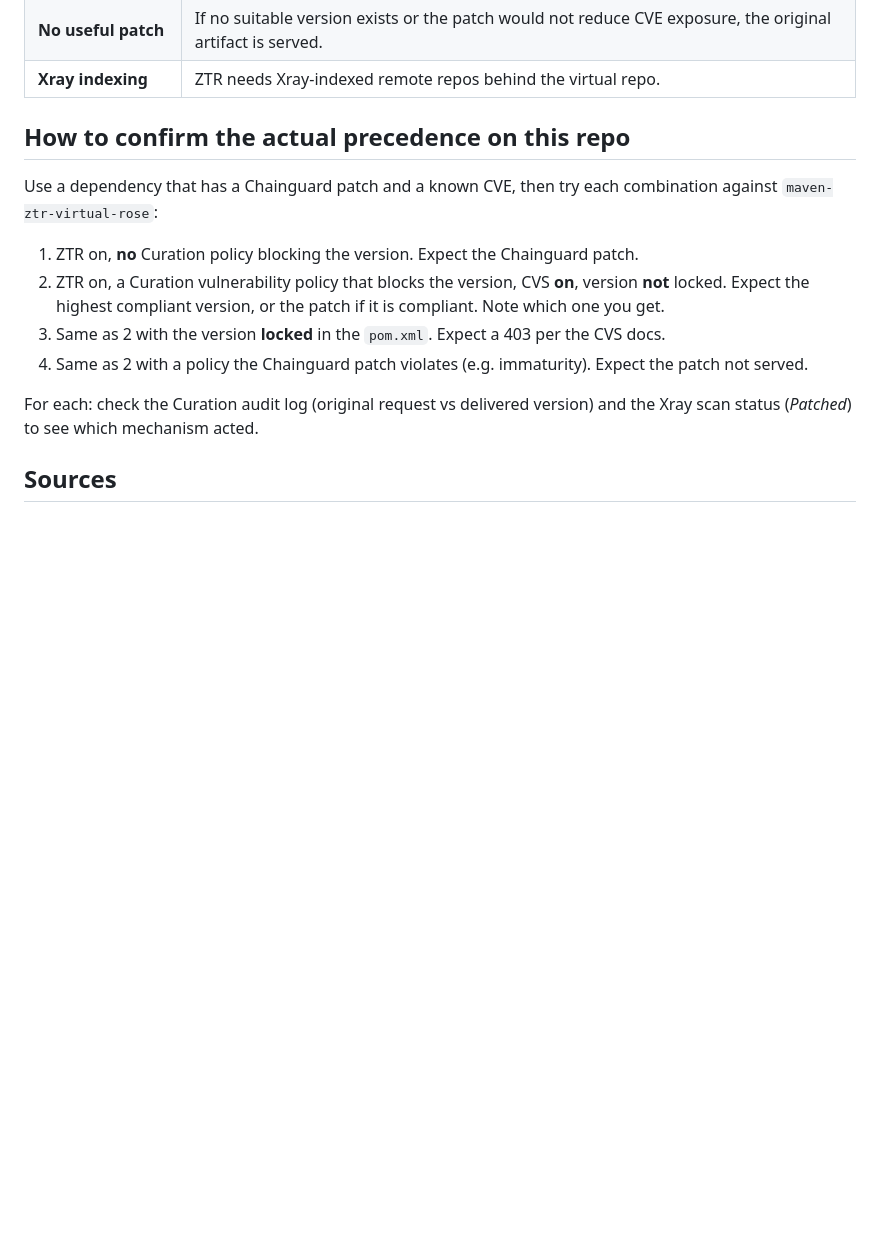
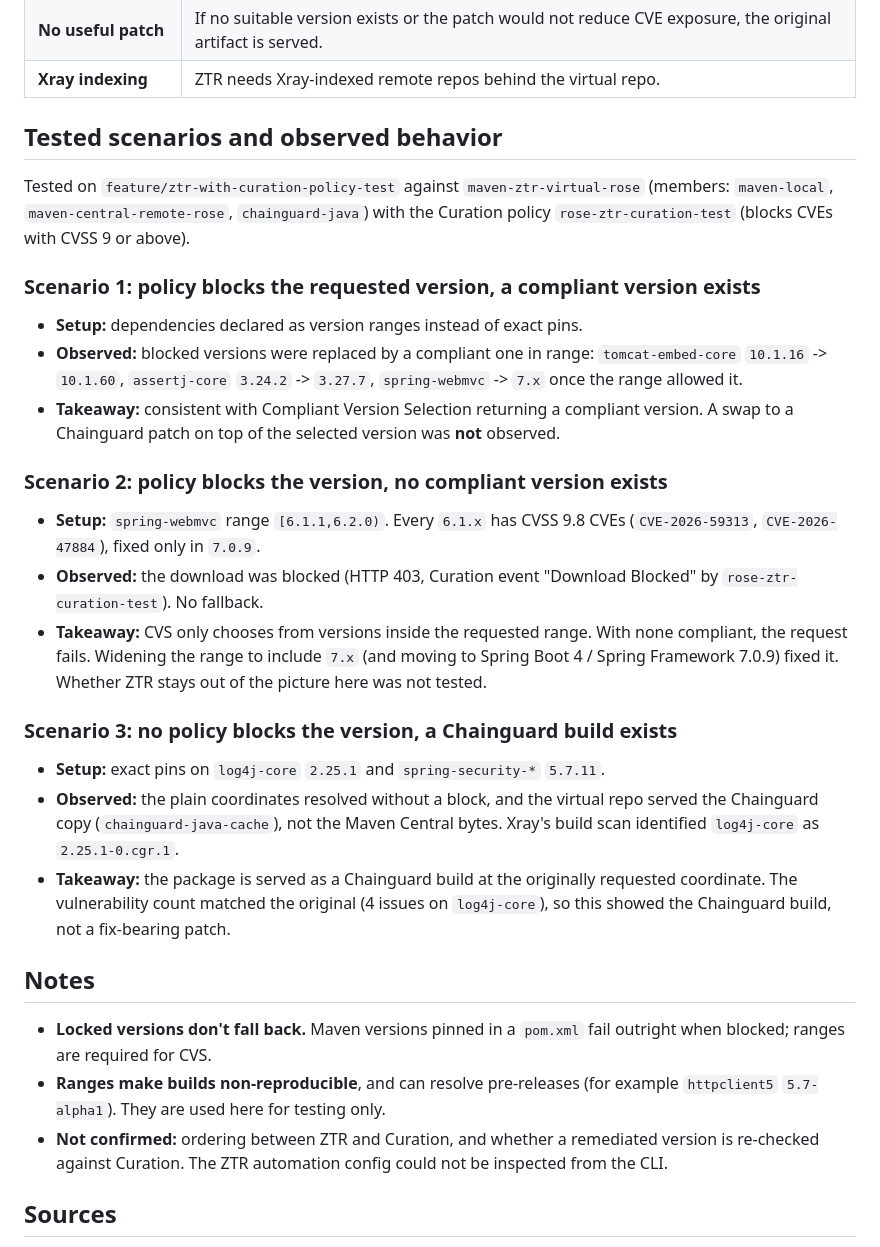
Before and after one commit to rosez-demos/java-game-ztr, a Markdown page: README.md, the part around the change. Drawn GitHub-style; blank space fills up the shorter version.

Commit message:
README: add observed results for the three tested scenarios
Co-Authored-By: Claude Sonnet 5.5 <noreply@anthropic.com>

```diff
--- a/README.md
+++ b/README.md
@@ -58,19 +58,42 @@ Treat the diagram's ordering as the expected behavior to verify, not a documente
 | **No useful patch** | If no suitable version exists or the patch would not reduce CVE exposure, the original artifact is served. |
 | **Xray indexing** | ZTR needs Xray-indexed remote repos behind the virtual repo. |
 
-## How to confirm the actual precedence on this repo
+## Tested scenarios and observed behavior
 
-Use a dependency that has a Chainguard patch and a known CVE, then try each combination against
-`maven-ztr-virtual-rose`:
+Tested on `feature/ztr-with-curation-policy-test` against `maven-ztr-virtual-rose` (members: `maven-local`,
+`maven-central-remote-rose`, `chainguard-java`) with the Curation policy `rose-ztr-curation-test`
+(blocks CVEs with CVSS 9 or above).
 
-1. ZTR on, **no** Curation policy blocking the version. Expect the Chainguard patch.
-2. ZTR on, a Curation vulnerability policy that blocks the version, CVS **on**, version **not** locked.
-   Expect the highest compliant version, or the patch if it is compliant. Note which one you get.
-3. Same as 2 with the version **locked** in the `pom.xml`. Expect a 403 per the CVS docs.
-4. Same as 2 with a policy the Chainguard patch violates (e.g. immaturity). Expect the patch not served.
+### Scenario 1: policy blocks the requested version, a compliant version exists
 
-For each: check the Curation audit log (original request vs delivered version) and the Xray scan status
-(*Patched*) to see which mechanism acted.
+- **Setup:** dependencies declared as version ranges instead of exact pins.
+- **Observed:** blocked versions were replaced by a compliant one in range: `tomcat-embed-core` `10.1.16` -> `10.1.60`,
+  `assertj-core` `3.24.2` -> `3.27.7`, `spring-webmvc` -> `7.x` once the range allowed it.
+- **Takeaway:** consistent with Compliant Version Selection returning a compliant version. A swap to a Chainguard
+  patch on top of the selected version was **not** observed.
+
+### Scenario 2: policy blocks the version, no compliant version exists
+
+- **Setup:** `spring-webmvc` range `[6.1.1,6.2.0)`. Every `6.1.x` has CVSS 9.8 CVEs (`CVE-2026-59313`, `CVE-2026-47884`), fixed only in `7.0.9`.
+- **Observed:** the download was blocked (HTTP 403, Curation event "Download Blocked" by `rose-ztr-curation-test`). No fallback.
+- **Takeaway:** CVS only chooses from versions inside the requested range. With none compliant, the request fails.
+  Widening the range to include `7.x` (and moving to Spring Boot 4 / Spring Framework 7.0.9) fixed it.
+  Whether ZTR stays out of the picture here was not tested.
+
+### Scenario 3: no policy blocks the version, a Chainguard build exists
+
+- **Setup:** exact pins on `log4j-core` `2.25.1` and `spring-security-*` `5.7.11`.
+- **Observed:** the plain coordinates resolved without a block, and the virtual repo served the Chainguard copy
+  (`chainguard-java-cache`), not the Maven Central bytes. Xray's build scan identified `log4j-core` as `2.25.1-0.cgr.1`.
+- **Takeaway:** the package is served as a Chainguard build at the originally requested coordinate. The vulnerability
+  count matched the original (4 issues on `log4j-core`), so this showed the Chainguard build, not a fix-bearing patch.
+
+## Notes
+
+- **Locked versions don't fall back.** Maven versions pinned in a `pom.xml` fail outright when blocked; ranges are required for CVS.
+- **Ranges make builds non-reproducible**, and can resolve pre-releases (for example `httpclient5` `5.7-alpha1`). They are used here for testing only.
+- **Not confirmed:** ordering between ZTR and Curation, and whether a remediated version is re-checked against Curation.
+  The ZTR automation config could not be inspected from the CLI.
 
 ## Sources
 
```
